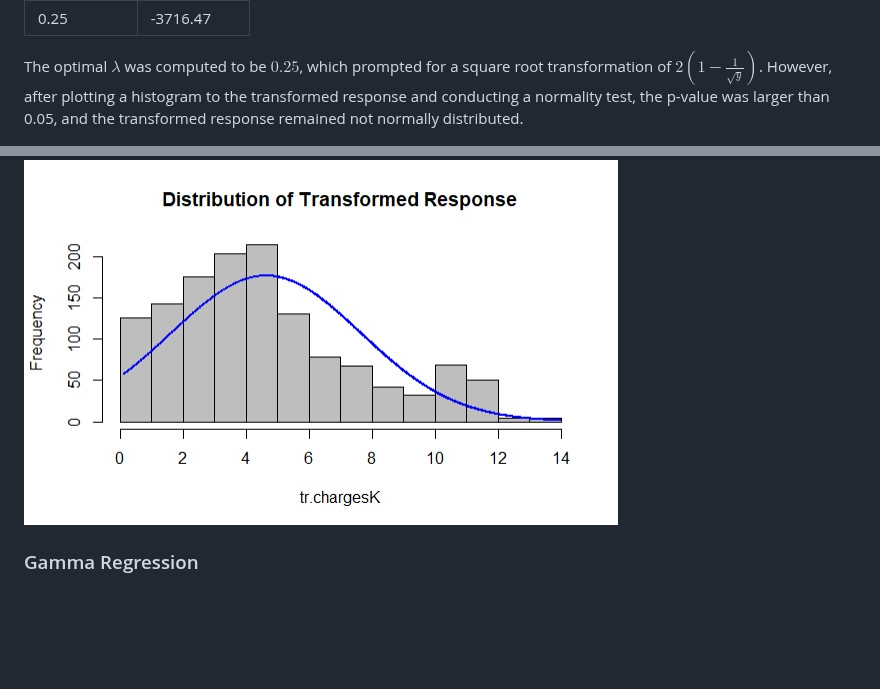
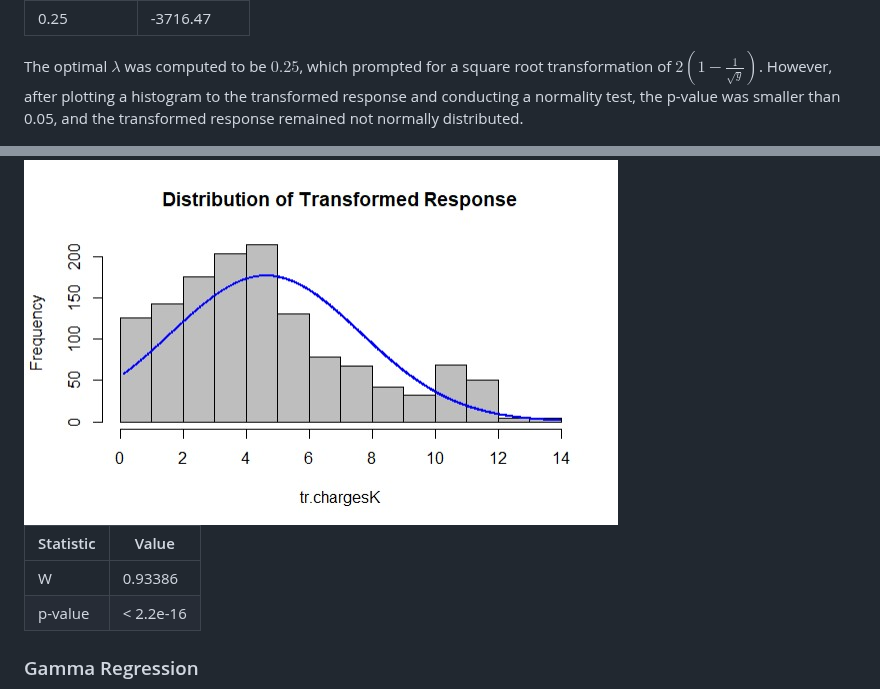
Before and after one commit to n8tmps/insurance-premium, a Markdown page: README.md, 2 parts joined by grey strips. Rendered like a GitHub page; blank space fills up the shorter version.

```diff
--- a/README.md
+++ b/README.md
@@ -76,9 +76,14 @@ The fitted mean for the Box-Cox transformed response is:
 |-------------|--------------|
 |0.25         |-3716.47      |
 
-The optimal $\lambda$ was computed to be $0.25$, which prompted for a square root transformation of $2 ( 1 - \frac{1}{\sqrt{y}})$. However, after plotting a histogram to the transformed response and conducting a normality test, the p-value was larger than 0.05, and the transformed response remained not normally distributed.
+The optimal $\lambda$ was computed to be $0.25$, which prompted for a square root transformation of $2 ( 1 - \frac{1}{\sqrt{y}})$. However, after plotting a histogram to the transformed response and conducting a normality test, the p-value was smaller than 0.05, and the transformed response remained not normally distributed.
 
 <img src="coxtr.jpg" />
+
+| Statistic | Value        |
+|-----------|--------------|
+| W         | 0.93386      |
+| p-value   | < 2.2e-16    |
 
 <div class="section">
 	<h3>Gamma Regression</h3>
```
